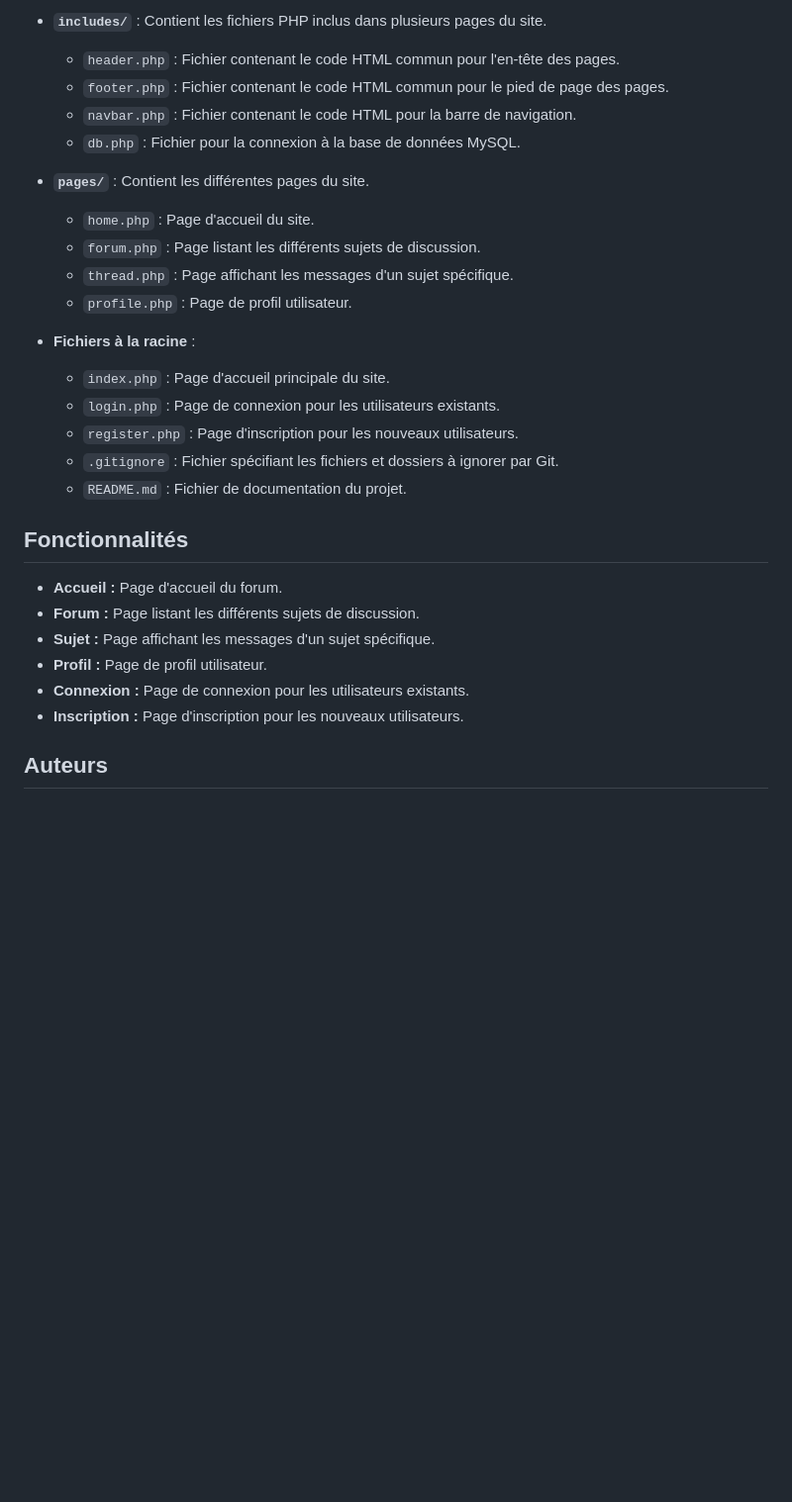
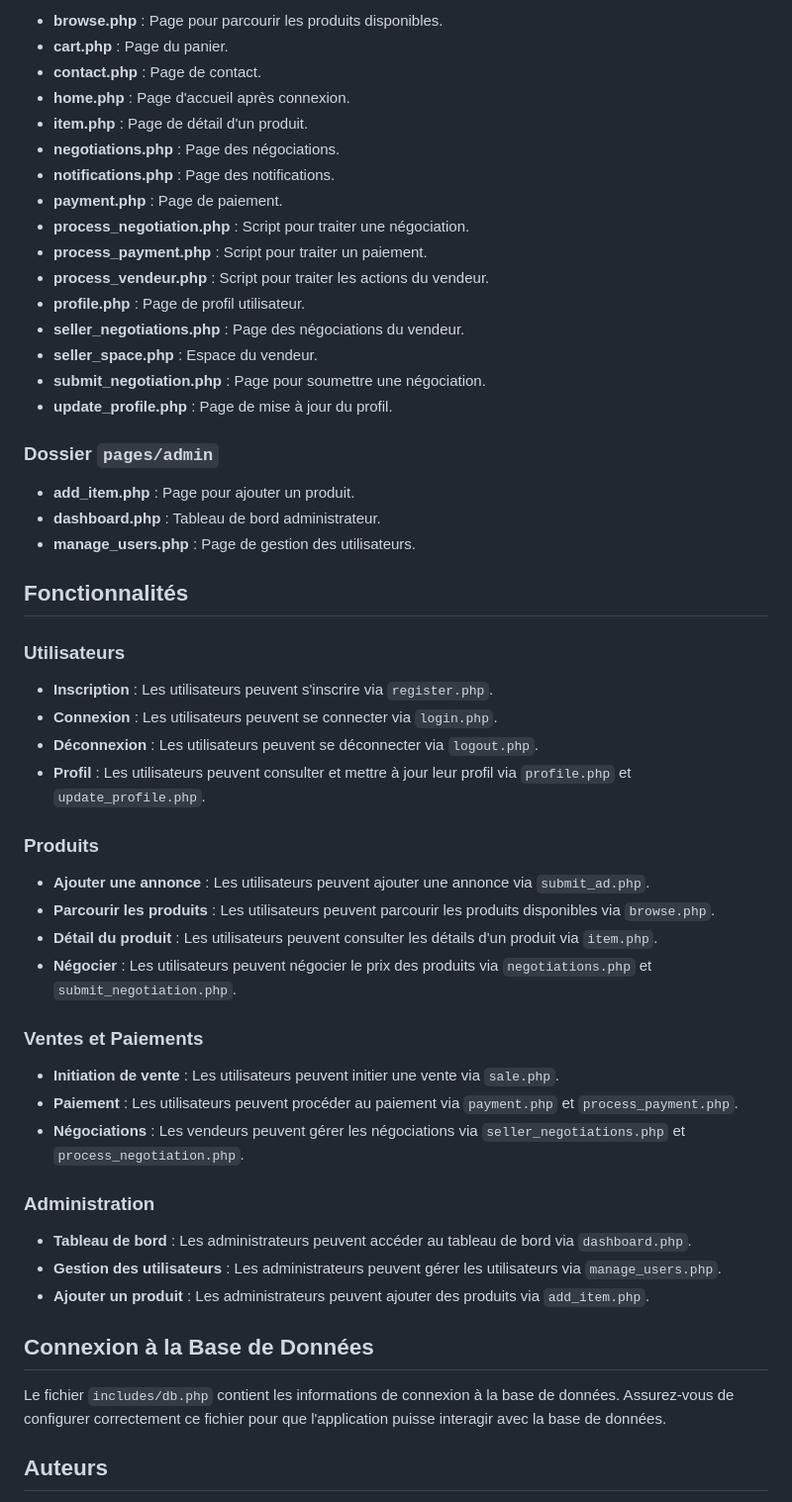
Before and after one commit to Rqbln/agora_ece, a Markdown page: README.md, the part around one of its changes. Shown at 99% size. Drawn GitHub-style; blank space fills up the shorter version.

```diff
--- a/README.md
+++ b/README.md
@@ -76,30 +47,58 @@ Agora est un projet de forum web dynamique conçu pour valider les compétences
 
-- **`includes/`** : Contient les fichiers PHP inclus dans plusieurs pages du site.
-   - `header.php` : Fichier contenant le code HTML commun pour l'en-tête des pages.
-   - `footer.php` : Fichier contenant le code HTML commun pour le pied de page des pages.
-   - `navbar.php` : Fichier contenant le code HTML pour la barre de navigation.
-   - `db.php` : Fichier pour la connexion à la base de données MySQL.
+- **browse.php** : Page pour parcourir les produits disponibles.
+- **cart.php** : Page du panier.
+- **contact.php** : Page de contact.
+- **home.php** : Page d'accueil après connexion.
+- **item.php** : Page de détail d'un produit.
+- **negotiations.php** : Page des négociations.
+- **notifications.php** : Page des notifications.
+- **payment.php** : Page de paiement.
+- **process_negotiation.php** : Script pour traiter une négociation.
+- **process_payment.php** : Script pour traiter un paiement.
+- **process_vendeur.php** : Script pour traiter les actions du vendeur.
+- **profile.php** : Page de profil utilisateur.
+- **seller_negotiations.php** : Page des négociations du vendeur.
+- **seller_space.php** : Espace du vendeur.
+- **submit_negotiation.php** : Page pour soumettre une négociation.
+- **update_profile.php** : Page de mise à jour du profil.
 
-- **`pages/`** : Contient les différentes pages du site.
-   - `home.php` : Page d'accueil du site.
-   - `forum.php` : Page listant les différents sujets de discussion.
-   - `thread.php` : Page affichant les messages d'un sujet spécifique.
-   - `profile.php` : Page de profil utilisateur.
+### Dossier `pages/admin`
 
-- **Fichiers à la racine** :
-   - `index.php` : Page d'accueil principale du site.
-   - `login.php` : Page de connexion pour les utilisateurs existants.
-   - `register.php` : Page d'inscription pour les nouveaux utilisateurs.
-   - `.gitignore` : Fichier spécifiant les fichiers et dossiers à ignorer par Git.
-   - `README.md` : Fichier de documentation du projet.
+- **add_item.php** : Page pour ajouter un produit.
+- **dashboard.php** : Tableau de bord administrateur.
+- **manage_users.php** : Page de gestion des utilisateurs.
 
 ## Fonctionnalités
-- **Accueil :** Page d'accueil du forum.
-- **Forum :** Page listant les différents sujets de discussion.
-- **Sujet :** Page affichant les messages d'un sujet spécifique.
-- **Profil :** Page de profil utilisateur.
-- **Connexion :** Page de connexion pour les utilisateurs existants.
-- **Inscription :** Page d'inscription pour les nouveaux utilisateurs.
+
+### Utilisateurs
+
+- **Inscription** : Les utilisateurs peuvent s'inscrire via `register.php`.
+- **Connexion** : Les utilisateurs peuvent se connecter via `login.php`.
+- **Déconnexion** : Les utilisateurs peuvent se déconnecter via `logout.php`.
+- **Profil** : Les utilisateurs peuvent consulter et mettre à jour leur profil via `profile.php` et `update_profile.php`.
+
+### Produits
+
+- **Ajouter une annonce** : Les utilisateurs peuvent ajouter une annonce via `submit_ad.php`.
+- **Parcourir les produits** : Les utilisateurs peuvent parcourir les produits disponibles via `browse.php`.
+- **Détail du produit** : Les utilisateurs peuvent consulter les détails d'un produit via `item.php`.
+- **Négocier** : Les utilisateurs peuvent négocier le prix des produits via `negotiations.php` et `submit_negotiation.php`.
+
+### Ventes et Paiements
+
+- **Initiation de vente** : Les utilisateurs peuvent initier une vente via `sale.php`.
+- **Paiement** : Les utilisateurs peuvent procéder au paiement via `payment.php` et `process_payment.php`.
+- **Négociations** : Les vendeurs peuvent gérer les négociations via `seller_negotiations.php` et `process_negotiation.php`.
+
+### Administration
+
+- **Tableau de bord** : Les administrateurs peuvent accéder au tableau de bord via `dashboard.php`.
+- **Gestion des utilisateurs** : Les administrateurs peuvent gérer les utilisateurs via `manage_users.php`.
+- **Ajouter un produit** : Les administrateurs peuvent ajouter des produits via `add_item.php`.
+
+## Connexion à la Base de Données
+
+Le fichier `includes/db.php` contient les informations de connexion à la base de données. Assurez-vous de configurer correctement ce fichier pour que l'application puisse interagir avec la base de données.
 
 ## Auteurs
 - Robin Quériaux
```
Also changed, not shown: other parts of README.md (+28 -57 lines).
